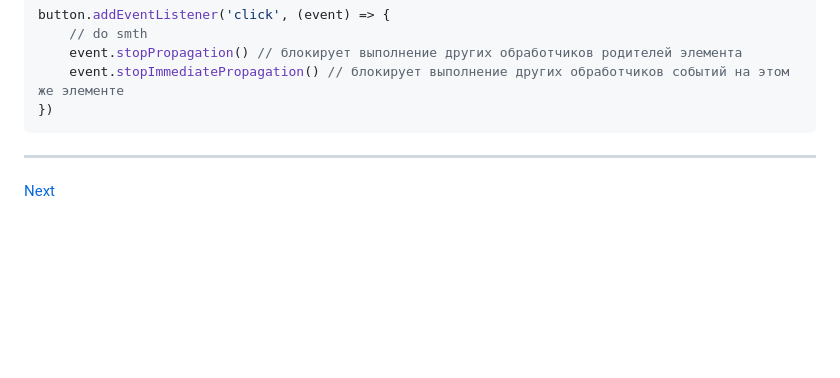
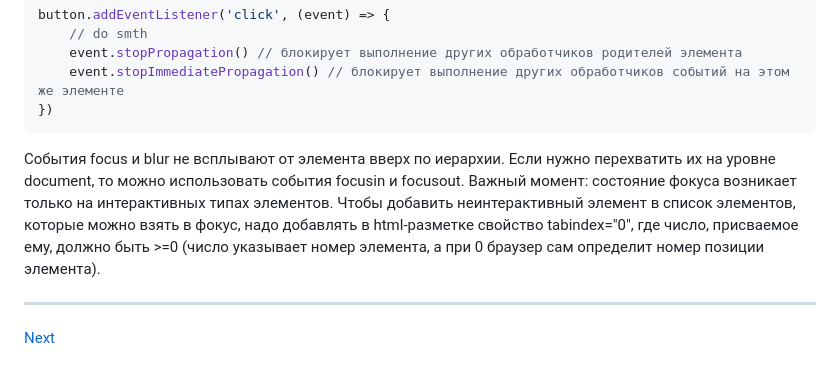
Before and after one commit to WriteWrote/studyJS, a Markdown page: theory/browser-js.md, the part around the change. Rendered like a GitHub page; blank space fills up the shorter version.

````diff
--- a/theory/browser-js.md
+++ b/theory/browser-js.md
@@ -62,6 +62,10 @@ button.addEventListener('click', (event) => {
 })
 ```
 
+События focus и blur не всплывают от элемента вверх по иерархии. Если нужно перехватить их на уровне document, то можно
+использовать события focusin и focusout. Важный момент: состояние фокуса возникает только на интерактивных типах элементов.
+Чтобы добавить неинтерактивный элемент в список элементов, которые можно взять в фокус, надо добавлять в html-разметке
+свойство tabindex="0", где число, присваемое ему, должно быть >=0 (число указывает номер элемента, а при 0 браузер сам определит номер позиции элемента).
 
 ***
 [Next]()
````
